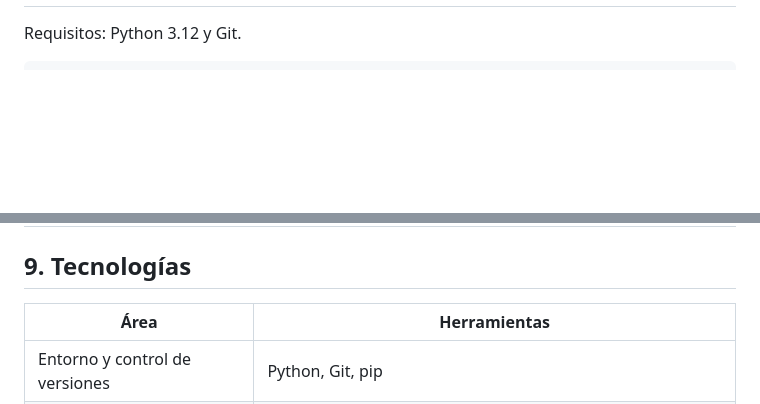
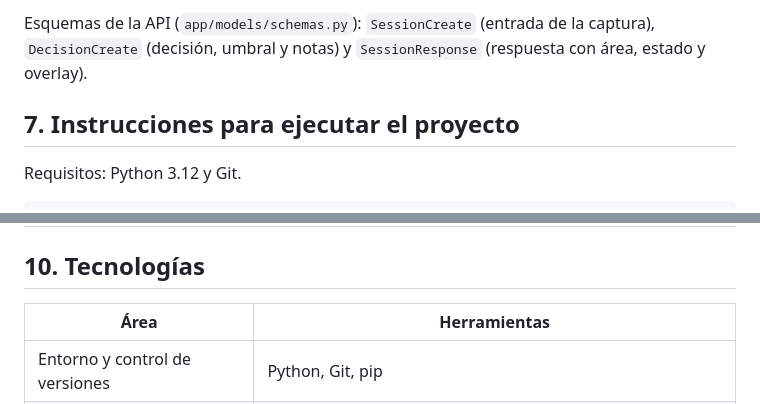
Before and after one commit to AlejandroUrregoIdarraga29/pie-diabetico-ia, a Markdown page: README.md, 2 parts joined by grey strips. Rendered like a GitHub page; blank space fills up the shorter version.

```diff
--- a/README.md
+++ b/README.md
@@ -126,3 +156,6 @@ Características de la interfaz:
+Esquemas de la API (`app/models/schemas.py`): `SessionCreate` (entrada de la captura), `DecisionCreate` (decisión, umbral y notas) y `SessionResponse` (respuesta con área, estado y overlay).
+
+## 7. Instrucciones para ejecutar el proyecto
 
 Requisitos: Python 3.12 y Git.
 
@@ -181,7 +214,7 @@ Flujo por tarea, una rama por cada una:
 | W2 | `feature/w2-frontend-ui` | Interfaz para previsualizar el overlay, ajustar el umbral y enviar la aprobación o el rechazo | `app/templates/index.html`, `app/static/css/style.css`, `app/static/js/app.js` |
 | W3 | `feature/w3-frontend` | Mejoramiento del frontend: identidad visual Nova Luz, pantalla de carga, encabezado fijo con parada de emergencia y diseño responsivo | `index.html`, `style.css`, `static/img/logo.jpeg` |
 
-## 9. Tecnologías
+## 10. Tecnologías
 
 | Área | Herramientas |
 | --- | --- |
```
Also changed, not shown: other parts of README.md (+41 -11 lines).
